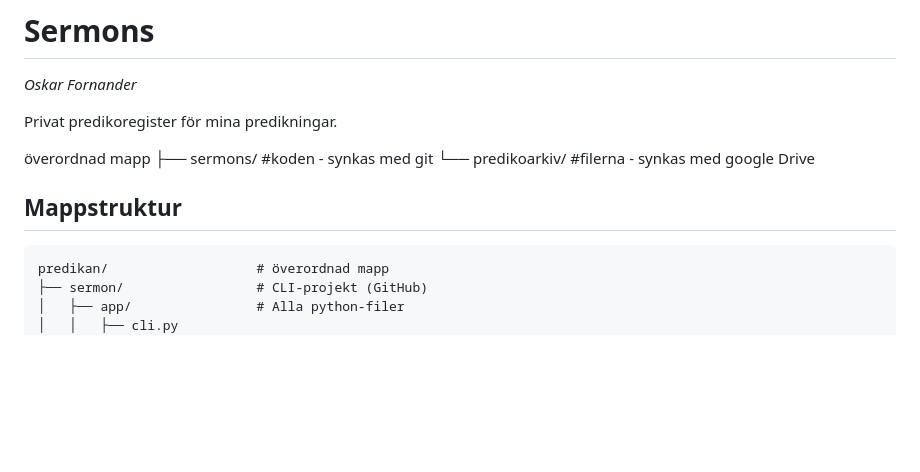
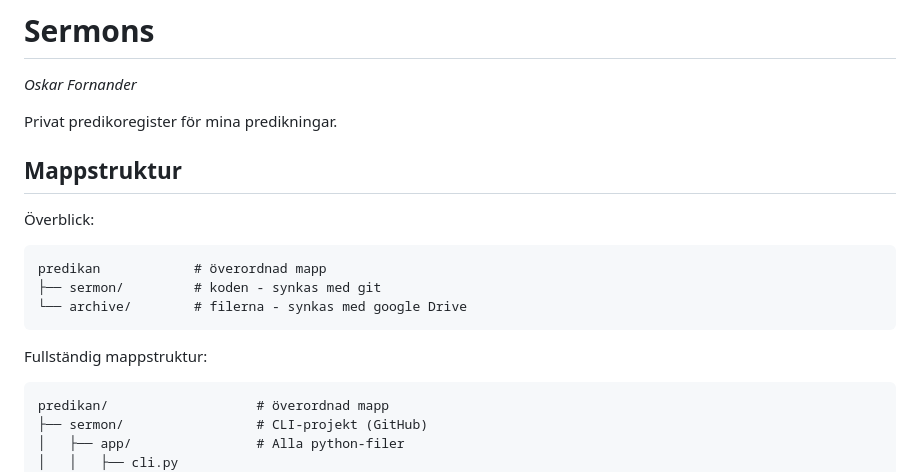
Before and after one commit to oskar-fornander/sermon, a Markdown page: README.md, the part around the change. GitHub-like rendering; blank space fills up the shorter version.

Commit message:
Update README with file structure

````diff
--- a/README.md
+++ b/README.md
@@ -4,11 +4,15 @@
 
 Privat predikoregister för mina predikningar.
 
-överordnad mapp
-├── sermons/        #koden - synkas med git
-└── predikoarkiv/   #filerna - synkas med google Drive
 
 ## Mappstruktur
+Överblick:
+```
+predikan            # överordnad mapp
+├── sermon/         # koden - synkas med git
+└── archive/        # filerna - synkas med google Drive
+```
+Fullständig mappstruktur:
 ```
 predikan/                   # överordnad mapp
 ├── sermon/                 # CLI-projekt (GitHub)
````
